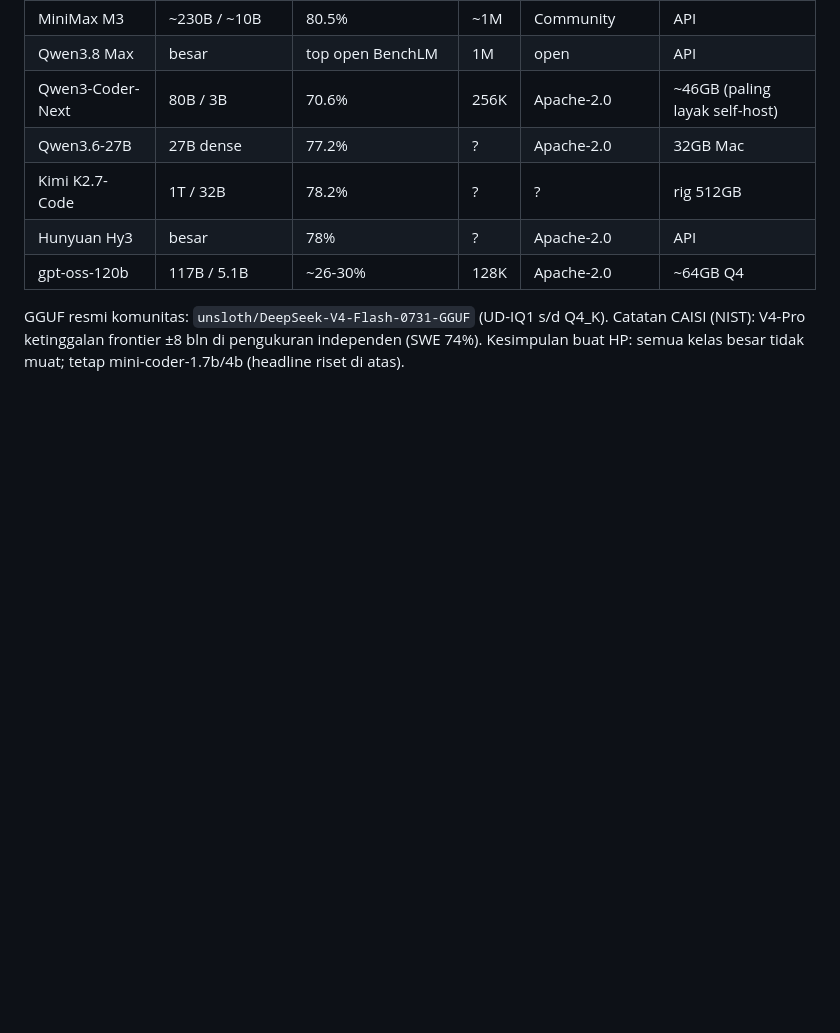
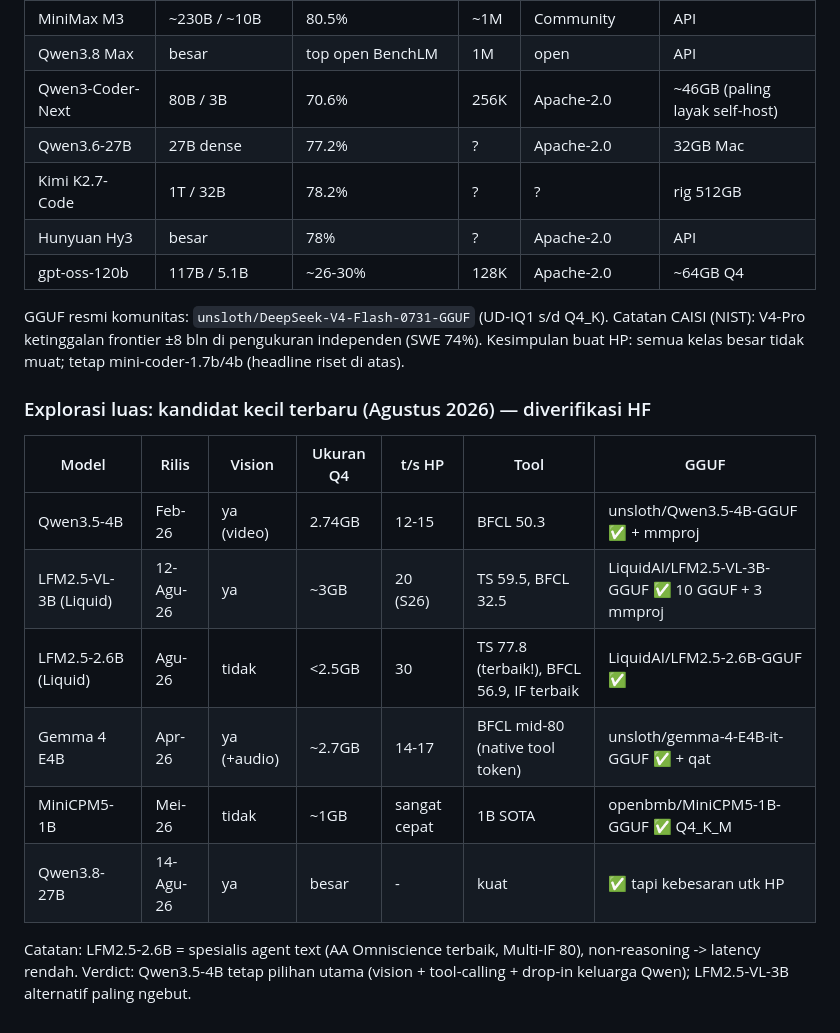
Before and after one commit to jajangking/qwen3-vision, a Markdown page: README.md, the part around the change. GitHub-like rendering; blank space fills up the shorter version.

Commit message:
docs: eksplorasi luas kandidat model kecil baru (LFM2.5-VL-3B/2.6B, Gemma 4 E4B QAT, MiniCPM5-1B) - semua GGUF diverifikasi

```diff
--- a/README.md
+++ b/README.md
@@ -170,3 +170,17 @@ Diverifikasi HF Agustus 2026.
 GGUF resmi komunitas: `unsloth/DeepSeek-V4-Flash-0731-GGUF` (UD-IQ1 s/d Q4_K).
 Catatan CAISI (NIST): V4-Pro ketinggalan frontier ±8 bln di pengukuran independen (SWE 74%).
 Kesimpulan buat HP: semua kelas besar tidak muat; tetap mini-coder-1.7b/4b (headline riset di atas).
+
+### Explorasi luas: kandidat kecil terbaru (Agustus 2026) — diverifikasi HF
+| Model | Rilis | Vision | Ukuran Q4 | t/s HP | Tool | GGUF |
+|---|---|---|---|---|---|---|
+| Qwen3.5-4B | Feb-26 | ya (video) | 2.74GB | 12-15 | BFCL 50.3 | unsloth/Qwen3.5-4B-GGUF ✅ + mmproj |
+| LFM2.5-VL-3B (Liquid) | 12-Agu-26 | ya | ~3GB | 20 (S26) | TS 59.5, BFCL 32.5 | LiquidAI/LFM2.5-VL-3B-GGUF ✅ 10 GGUF + 3 mmproj |
+| LFM2.5-2.6B (Liquid) | Agu-26 | tidak | <2.5GB | 30 | TS 77.8 (terbaik!), BFCL 56.9, IF terbaik | LiquidAI/LFM2.5-2.6B-GGUF ✅ |
+| Gemma 4 E4B | Apr-26 | ya (+audio) | ~2.7GB | 14-17 | BFCL mid-80 (native tool token) | unsloth/gemma-4-E4B-it-GGUF ✅ + qat |
+| MiniCPM5-1B | Mei-26 | tidak | ~1GB | sangat cepat | 1B SOTA | openbmb/MiniCPM5-1B-GGUF ✅ Q4_K_M |
+| Qwen3.8-27B | 14-Agu-26 | ya | besar | - | kuat | ✅ tapi kebesaran utk HP |
+
+Catatan: LFM2.5-2.6B = spesialis agent text (AA Omniscience terbaik, Multi-IF 80),
+non-reasoning -> latency rendah. Verdict: Qwen3.5-4B tetap pilihan utama (vision +
+tool-calling + drop-in keluarga Qwen); LFM2.5-VL-3B alternatif paling ngebut.
```
